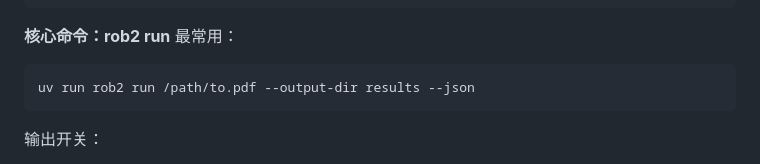
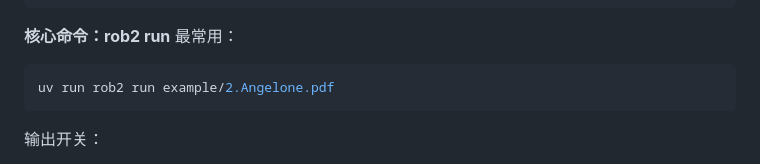
Before and after one commit to Younthing/eagent, a Markdown page: 命令行使用说明-必看.md, the part around the change. Rendered like a GitHub page.

Commit message:
✨feat: 更新核心命令示例，使用具体文件路径

````diff
--- a/命令行使用说明-必看.md
+++ b/命令行使用说明-必看.md
@@ -11,7 +11,7 @@ uv run rob2 run /path/to.pdf --output-dir results --json
 **核心命令：rob2 run**
 最常用：
 ```bash
-uv run rob2 run /path/to.pdf --output-dir results --json
+uv run rob2 run example/2.Angelone.pdf
 ```
 
 输出开关：
````
